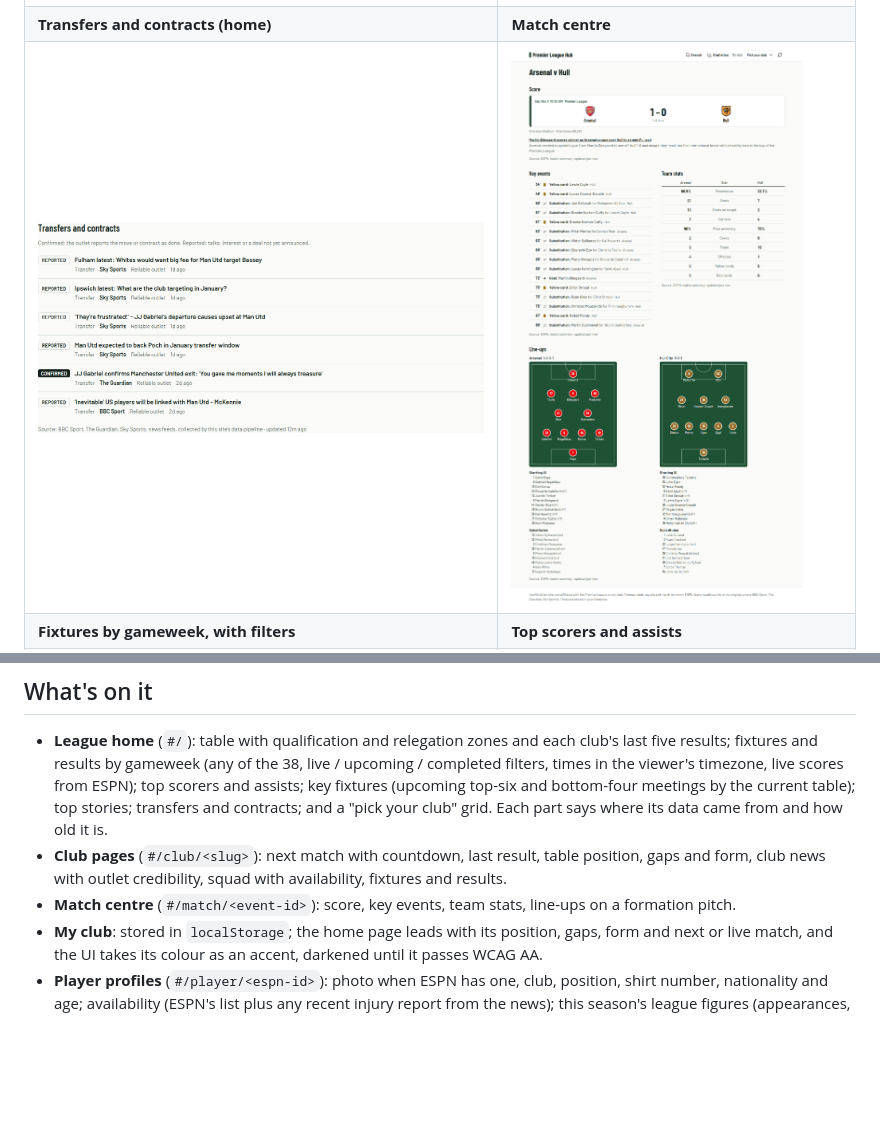
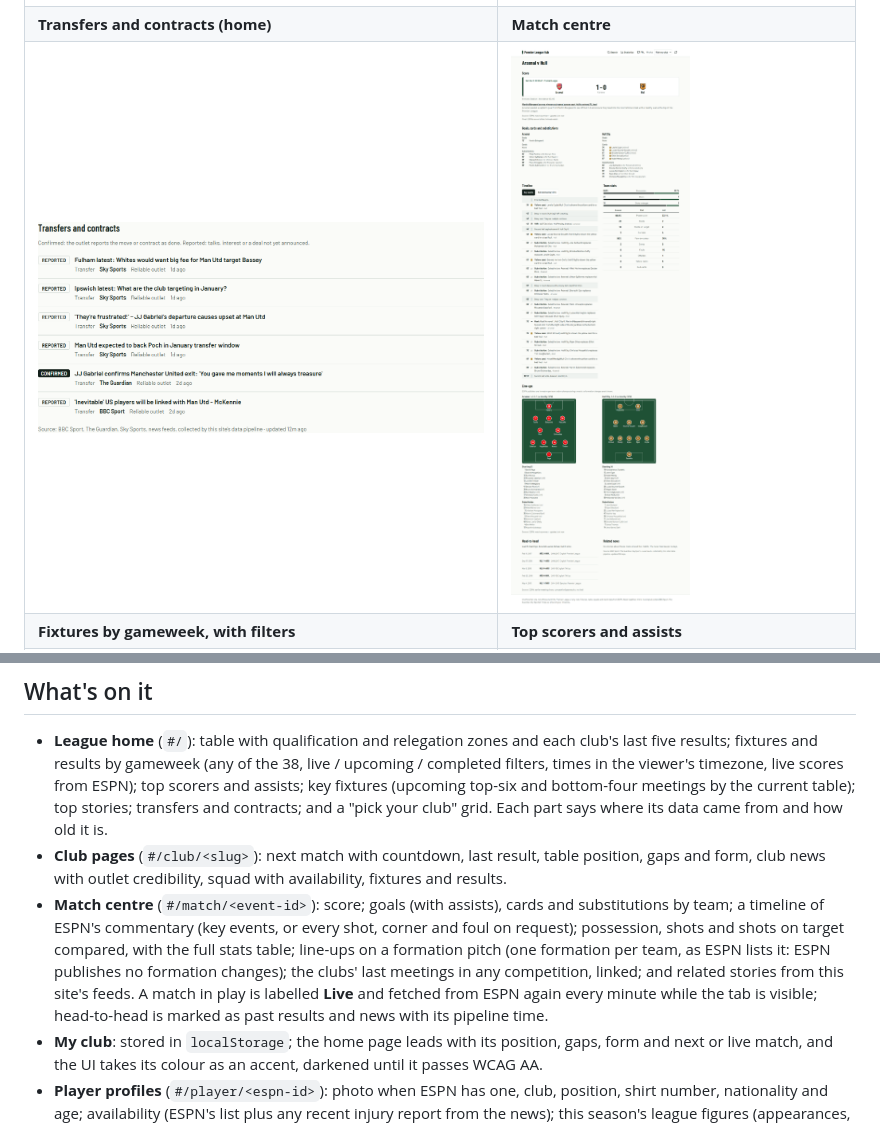
Before and after one commit to mushahidur-lgtm/premier-league-hub, a Markdown page: README.md, 2 parts joined by grey strips. Drawn GitHub-style; pictures changed too: docs/screenshots/match.png; blank space fills up the shorter version.

```diff
--- a/README.md
+++ b/README.md
@@ -37,7 +37,12 @@ live from ESPN's CDN. The injury story in the squad shot is the made-up fixture
   and how old it is.
 - **Club pages** (`#/club/<slug>`): next match with countdown, last result, table position, gaps and form, club news
   with outlet credibility, squad with availability, fixtures and results.
-- **Match centre** (`#/match/<event-id>`): score, key events, team stats, line-ups on a formation pitch.
+- **Match centre** (`#/match/<event-id>`): score; goals (with assists), cards and substitutions by team; a
+  timeline of ESPN's commentary (key events, or every shot, corner and foul on request); possession, shots and shots
+  on target compared, with the full stats table; line-ups on a formation pitch (one formation per team, as ESPN
+  lists it: ESPN publishes no formation changes); the clubs' last meetings in any competition, linked; and related
+  stories from this site's feeds. A match in play is labelled **Live** and fetched from ESPN again every minute
+  while the tab is visible; head-to-head is marked as past results and news with its pipeline time.
 - **My club**: stored in `localStorage`; the home page leads with its position, gaps, form and next or live match,
   and the UI takes its colour as an accent, darkened until it passes WCAG AA.
 - **Player profiles** (`#/player/<espn-id>`): photo when ESPN has one, club, position, shirt number, nationality and
```
Also changed, not shown: PLAN.md (+16 -10 lines), 4 other files.
